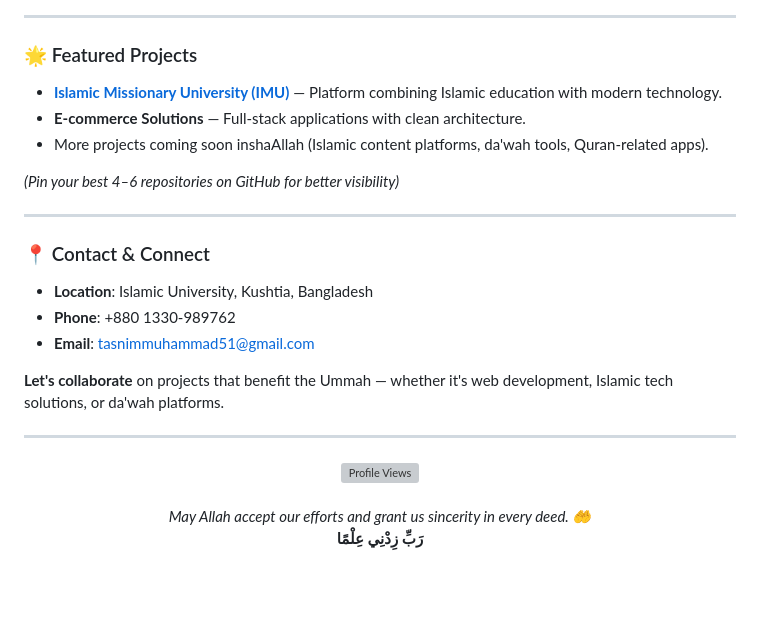
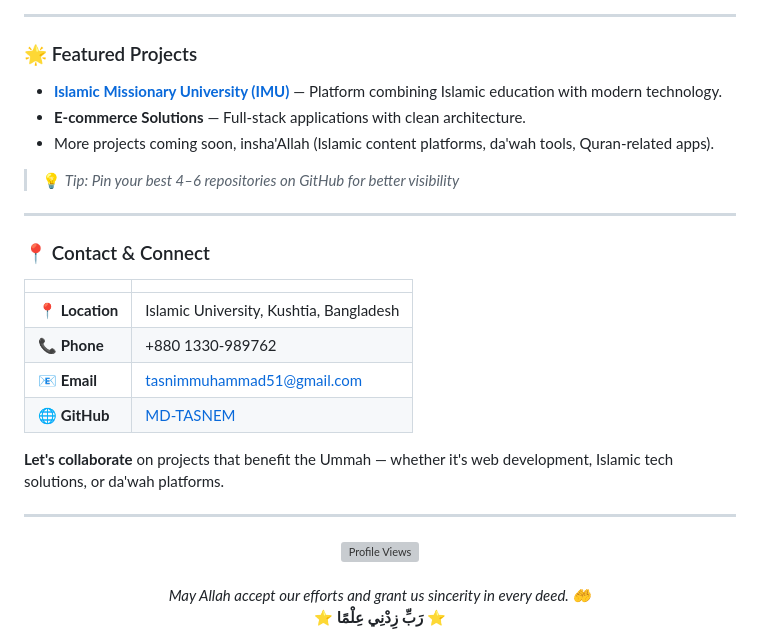
Before and after one commit to MD-TASNEM/MD-TASNEM, a Markdown page: README.md, the part around one of its changes. Rendered like a GitHub page; blank space fills up the shorter version; grey boxes are pictures that could not be loaded.

```diff
--- a/README.md
+++ b/README.md
@@ -78,19 +85,23 @@ To serve the Ummah by developing high-quality Islamic content and da'wah platfor
 ---
 
 ### 🌟 Featured Projects
+
 - **[Islamic Missionary University (IMU)](https://github.com/MD-TASNEM/Islamic-Missionary-University-IMU)** — Platform combining Islamic education with modern technology.
 - **E-commerce Solutions** — Full-stack applications with clean architecture.
-- More projects coming soon inshaAllah (Islamic content platforms, da'wah tools, Quran-related apps).
+- More projects coming soon, insha'Allah (Islamic content platforms, da'wah tools, Quran-related apps).
 
-*(Pin your best 4–6 repositories on GitHub for better visibility)*
+> 💡 *Tip: Pin your best 4–6 repositories on GitHub for better visibility*
 
 ---
 
 ### 📍 Contact & Connect
 
-- **Location**: Islamic University, Kushtia, Bangladesh
-- **Phone**: +880 1330-989762
-- **Email**: tasnimmuhammad51@gmail.com
+| | |
+|---|---|
+| 📍 **Location** | Islamic University, Kushtia, Bangladesh |
+| 📞 **Phone** | +880 1330-989762 |
+| 📧 **Email** | tasnimmuhammad51@gmail.com |
+| 🌐 **GitHub** | [MD-TASNEM](https://github.com/MD-TASNEM) |
 
 **Let's collaborate** on projects that benefit the Ummah — whether it's web development, Islamic tech solutions, or da'wah platforms.
 
@@ -101,5 +112,5 @@ To serve the Ummah by developing high-quality Islamic content and da'wah platfor
   <br/><br/>
   <i>May Allah accept our efforts and grant us sincerity in every deed. 🤲</i>
   <br/>
-  <strong>رَبِّ زِدْنِي عِلْمًا</strong>
+  <strong>⭐ رَبِّ زِدْنِي عِلْمًا ⭐</strong>
 </div>
```
Also changed, not shown: other parts of README.md (+17 -4 lines).
